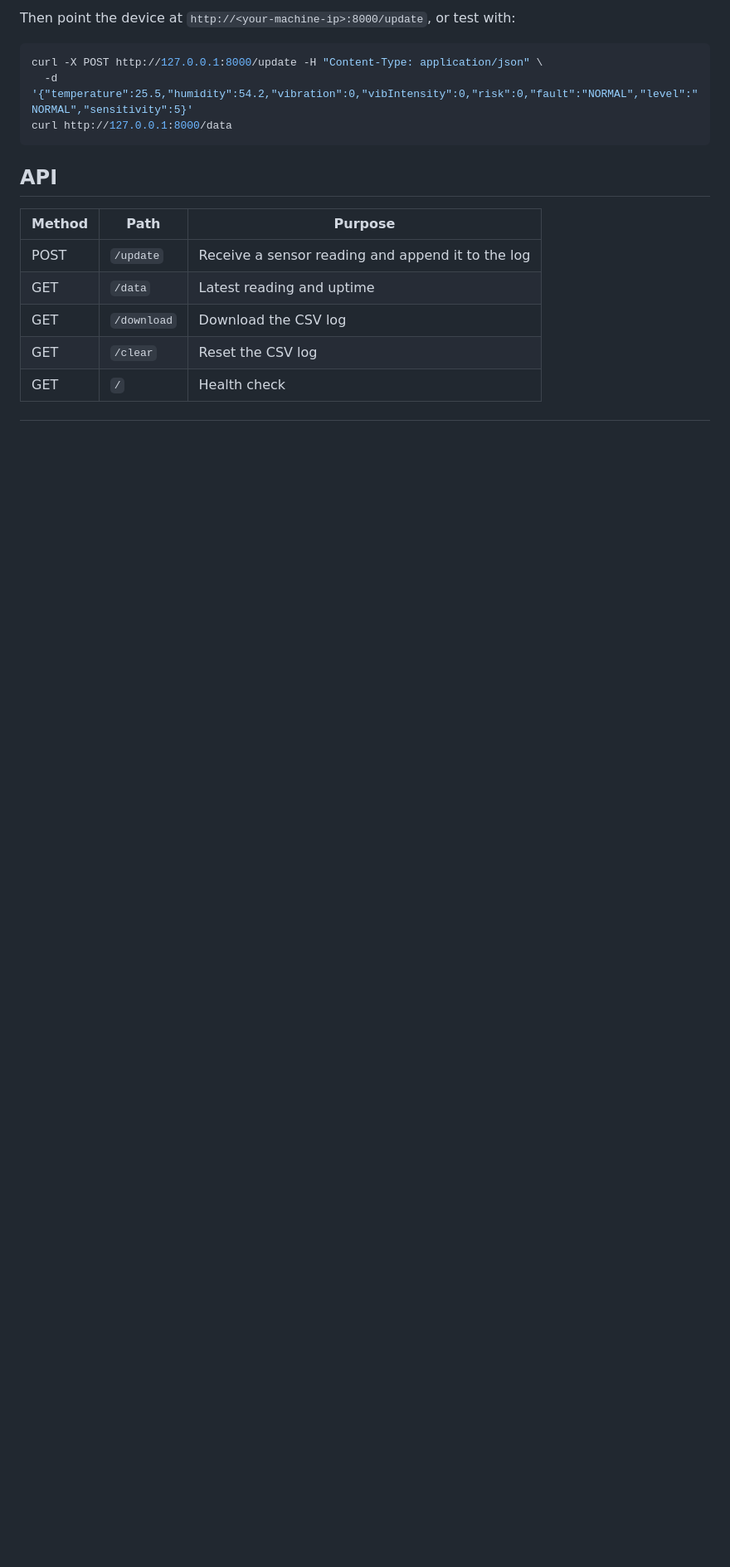
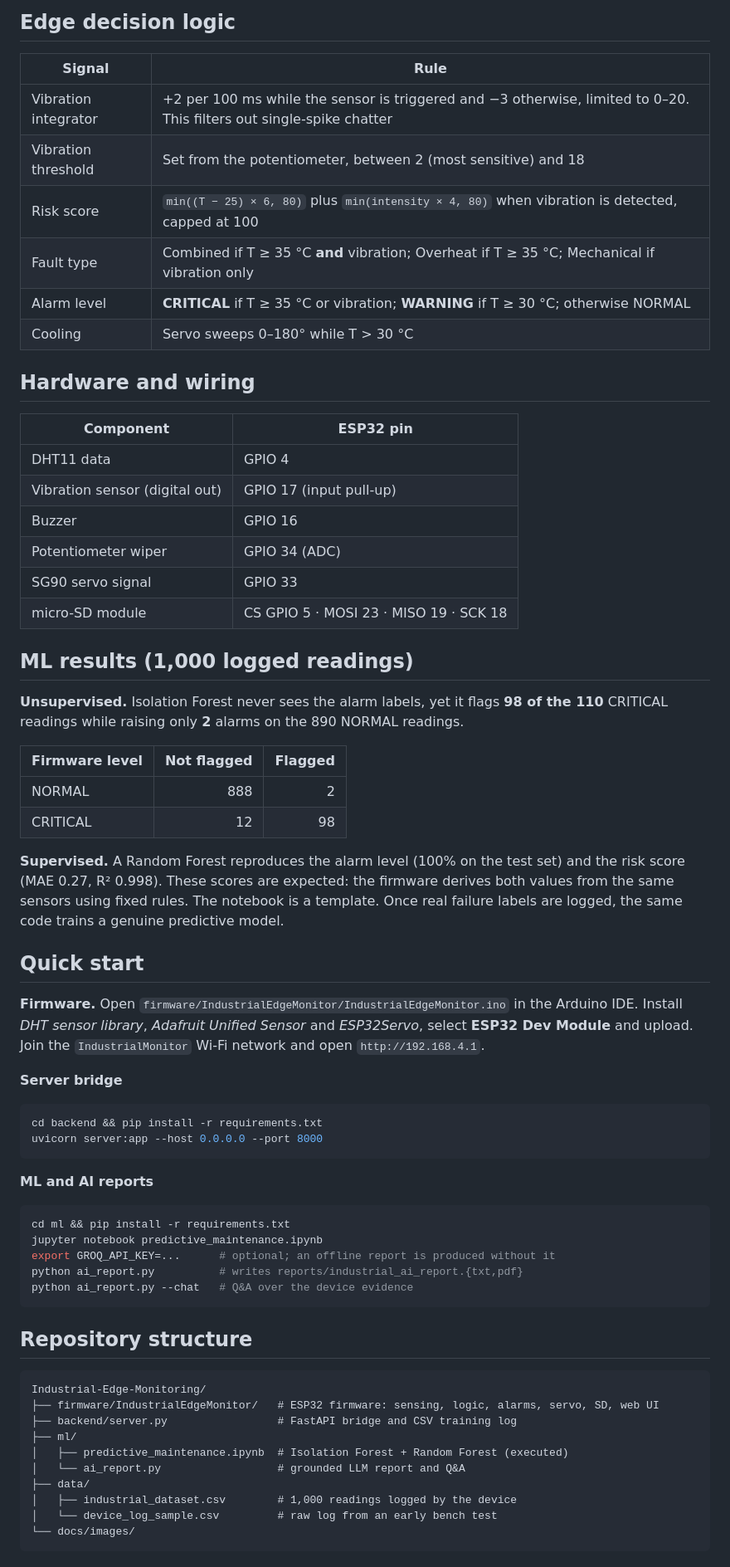
Before and after one commit to saisiddhanthks/Industrial-Edge-Monitoring, a Markdown page: README.md, the part around one of its changes. Shown at 83% size. Rendered like a GitHub page; blank space fills up the shorter version.

````diff
--- a/README.md
+++ b/README.md
@@ -19,19 +53,69 @@ uvicorn main:app --host 0.0.0.0 --port 8000
 ```
 
-Then point the device at `http://<your-machine-ip>:8000/update`, or test with:
+## Edge decision logic
 
+| Signal | Rule |
+|---|---|
+| Vibration integrator | +2 per 100 ms while the sensor is triggered and −3 otherwise, limited to 0–20. This filters out single-spike chatter |
+| Vibration threshold | Set from the potentiometer, between 2 (most sensitive) and 18 |
+| Risk score | `min((T − 25) × 6, 80)` plus `min(intensity × 4, 80)` when vibration is detected, capped at 100 |
+| Fault type | Combined if T ≥ 35 °C **and** vibration; Overheat if T ≥ 35 °C; Mechanical if vibration only |
+| Alarm level | **CRITICAL** if T ≥ 35 °C or vibration; **WARNING** if T ≥ 30 °C; otherwise NORMAL |
+| Cooling | Servo sweeps 0–180° while T > 30 °C |
+
+## Hardware and wiring
+
+| Component | ESP32 pin |
+|---|---|
+| DHT11 data | GPIO 4 |
+| Vibration sensor (digital out) | GPIO 17 (input pull-up) |
+| Buzzer | GPIO 16 |
+| Potentiometer wiper | GPIO 34 (ADC) |
+| SG90 servo signal | GPIO 33 |
+| micro-SD module | CS GPIO 5 · MOSI 23 · MISO 19 · SCK 18 |
+
+## ML results (1,000 logged readings)
+
+**Unsupervised.** Isolation Forest never sees the alarm labels, yet it flags **98 of the 110** CRITICAL readings while raising only **2** alarms on the 890 NORMAL readings.
+
+| Firmware level | Not flagged | Flagged |
+|---|---:|---:|
+| NORMAL | 888 | 2 |
+| CRITICAL | 12 | 98 |
+
+**Supervised.** A Random Forest reproduces the alarm level (100% on the test set) and the risk score (MAE 0.27, R² 0.998). These scores are expected: the firmware derives both values from the same sensors using fixed rules. The notebook is a template. Once real failure labels are logged, the same code trains a genuine predictive model.
+
+## Quick start
+
+**Firmware.** Open `firmware/IndustrialEdgeMonitor/IndustrialEdgeMonitor.ino` in the Arduino IDE. Install *DHT sensor library*, *Adafruit Unified Sensor* and *ESP32Servo*, select **ESP32 Dev Module** and upload. Join the `IndustrialMonitor` Wi-Fi network and open `http://192.168.4.1`.
+
+**Server bridge**
 ```bash
-curl -X POST http://127.0.0.1:8000/update -H "Content-Type: application/json" \
-  -d '{"temperature":25.5,"humidity":54.2,"vibration":0,"vibIntensity":0,"risk":0,"fault":"NORMAL","level":"NORMAL","sensitivity":5}'
-curl http://127.0.0.1:8000/data
+cd backend && pip install -r requirements.txt
+uvicorn server:app --host 0.0.0.0 --port 8000
 ```
 
-## API
+**ML and AI reports**
+```bash
+cd ml && pip install -r requirements.txt
+jupyter notebook predictive_maintenance.ipynb
+export GROQ_API_KEY=...      # optional; an offline report is produced without it
+python ai_report.py          # writes reports/industrial_ai_report.{txt,pdf}
+python ai_report.py --chat   # Q&A over the device evidence
+```
 
-| Method | Path | Purpose |
-| --- | --- | --- |
-| POST | `/update` | Receive a sensor reading and append it to the log |
-| GET | `/data` | Latest reading and uptime |
-| GET | `/download` | Download the CSV log |
-| GET | `/clear` | Reset the CSV log |
-| GET | `/` | Health check |
+## Repository structure
+
+```
+Industrial-Edge-Monitoring/
+├── firmware/IndustrialEdgeMonitor/   # ESP32 firmware: sensing, logic, alarms, servo, SD, web UI
+├── backend/server.py                 # FastAPI bridge and CSV training log
+├── ml/
+│   ├── predictive_maintenance.ipynb  # Isolation Forest + Random Forest (executed)
+│   └── ai_report.py                  # grounded LLM report and Q&A
+├── data/
+│   ├── industrial_dataset.csv        # 1,000 readings logged by the device
+│   └── device_log_sample.csv         # raw log from an early bench test
+└── docs/images/
+```
+
````
Also changed, not shown: other parts of README.md (+56 -13 lines), docs/images/dashboard-critical.jpg (added), docs/images/dashboard-normal.jpg (added), docs/images/hardware-prototype.jpg (added), 13 other files.
